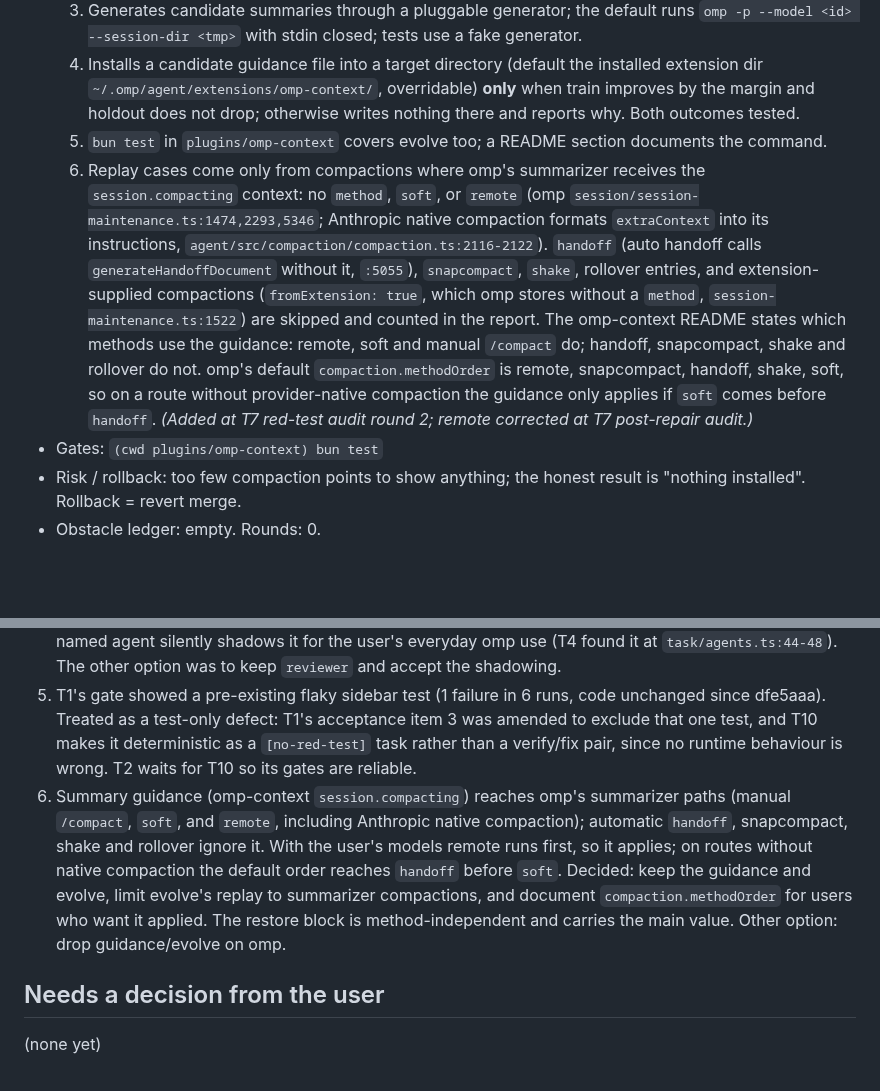
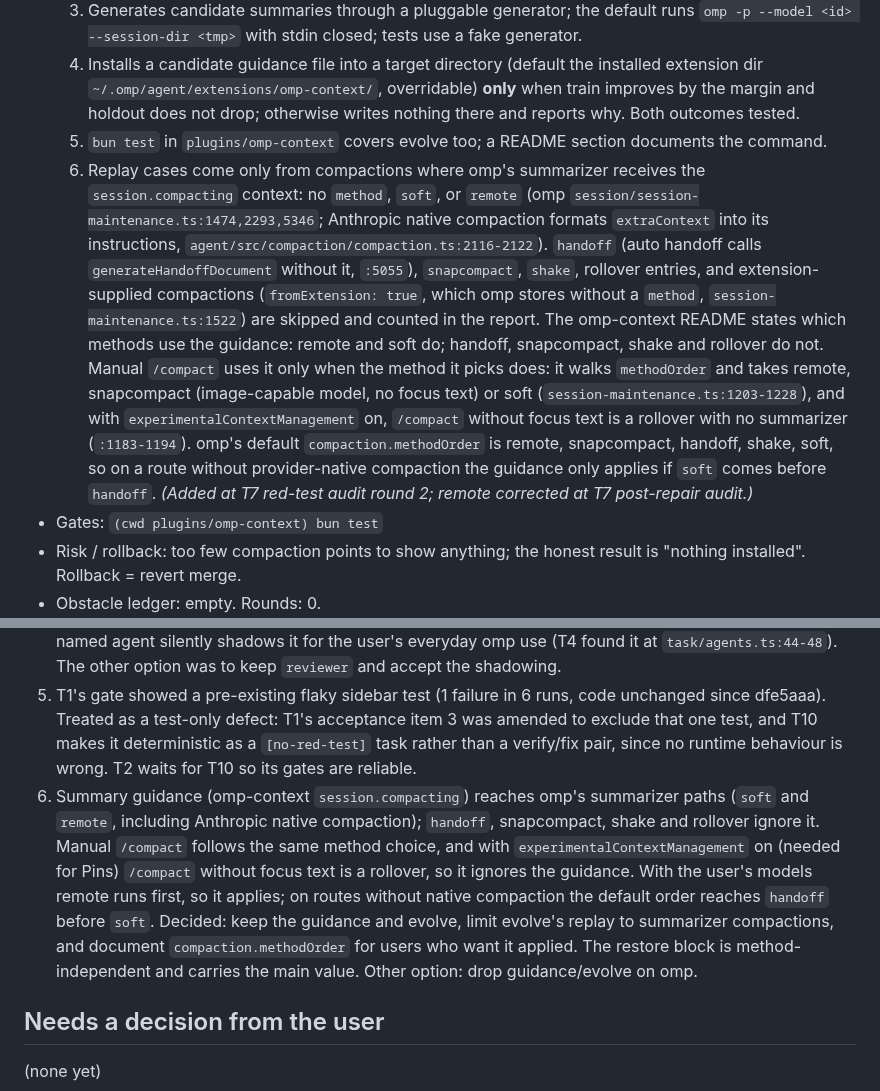
Before and after one commit to zcl0621/boss-sdd, a Markdown page: docs/plans/2026-10-16-omp-adaptation.md, 2 parts joined by grey strips. Drawn GitHub-style; blank space fills up the shorter version.

Commit message:
计划：T7 验收 6 与决策 6 更正手动 /compact 的说法
Co-Authored-By: Claude Opus 5.5 <noreply@anthropic.com>

```diff
--- a/docs/plans/2026-10-16-omp-adaptation.md
+++ b/docs/plans/2026-10-16-omp-adaptation.md
@@ -241,7 +241,7 @@ Status vocabulary: pending, running, review, blocked, done. Gates for each task
   3. Generates candidate summaries through a pluggable generator; the default runs `omp -p --model <id> --session-dir <tmp>` with stdin closed; tests use a fake generator.
   4. Installs a candidate guidance file into a target directory (default the installed extension dir `~/.omp/agent/extensions/omp-context/`, overridable) **only** when train improves by the margin and holdout does not drop; otherwise writes nothing there and reports why. Both outcomes tested.
   5. `bun test` in `plugins/omp-context` covers evolve too; a README section documents the command.
-  6. Replay cases come only from compactions where omp's summarizer receives the `session.compacting` context: no `method`, `soft`, or `remote` (omp `session/session-maintenance.ts:1474,2293,5346`; Anthropic native compaction formats `extraContext` into its instructions, `agent/src/compaction/compaction.ts:2116-2122`). `handoff` (auto handoff calls `generateHandoffDocument` without it, `:5055`), `snapcompact`, `shake`, rollover entries, and extension-supplied compactions (`fromExtension: true`, which omp stores without a `method`, `session-maintenance.ts:1522`) are skipped and counted in the report. The omp-context README states which methods use the guidance: remote, soft and manual `/compact` do; handoff, snapcompact, shake and rollover do not. omp's default `compaction.methodOrder` is remote, snapcompact, handoff, shake, soft, so on a route without provider-native compaction the guidance only applies if `soft` comes before `handoff`. *(Added at T7 red-test audit round 2; remote corrected at T7 post-repair audit.)*
+  6. Replay cases come only from compactions where omp's summarizer receives the `session.compacting` context: no `method`, `soft`, or `remote` (omp `session/session-maintenance.ts:1474,2293,5346`; Anthropic native compaction formats `extraContext` into its instructions, `agent/src/compaction/compaction.ts:2116-2122`). `handoff` (auto handoff calls `generateHandoffDocument` without it, `:5055`), `snapcompact`, `shake`, rollover entries, and extension-supplied compactions (`fromExtension: true`, which omp stores without a `method`, `session-maintenance.ts:1522`) are skipped and counted in the report. The omp-context README states which methods use the guidance: remote and soft do; handoff, snapcompact, shake and rollover do not. Manual `/compact` uses it only when the method it picks does: it walks `methodOrder` and takes remote, snapcompact (image-capable model, no focus text) or soft (`session-maintenance.ts:1203-1228`), and with `experimentalContextManagement` on, `/compact` without focus text is a rollover with no summarizer (`:1183-1194`). omp's default `compaction.methodOrder` is remote, snapcompact, handoff, shake, soft, so on a route without provider-native compaction the guidance only applies if `soft` comes before `handoff`. *(Added at T7 red-test audit round 2; remote corrected at T7 post-repair audit.)*
 - Gates: `(cwd plugins/omp-context) bun test`
 - Risk / rollback: too few compaction points to show anything; the honest result is "nothing installed". Rollback = revert merge.
 - Obstacle ledger: empty. Rounds: 0.
@@ -315,7 +315,7 @@ returned the subagent's reply (`PONG kimi-code/kimi-for-coding-highspeed`), exit
 3. `skills/omp` split into T4 (roles) then T3 (core), serial, so T3's link check sees the role files.
 4. The reviewer role's omp agent is named `plan-reviewer`, because omp bundles `reviewer` and a same-named agent silently shadows it for the user's everyday omp use (T4 found it at `task/agents.ts:44-48`). The other option was to keep `reviewer` and accept the shadowing.
 5. T1's gate showed a pre-existing flaky sidebar test (1 failure in 6 runs, code unchanged since dfe5aaa). Treated as a test-only defect: T1's acceptance item 3 was amended to exclude that one test, and T10 makes it deterministic as a `[no-red-test]` task rather than a verify/fix pair, since no runtime behaviour is wrong. T2 waits for T10 so its gates are reliable.
-6. Summary guidance (omp-context `session.compacting`) reaches omp's summarizer paths (manual `/compact`, `soft`, and `remote`, including Anthropic native compaction); automatic `handoff`, snapcompact, shake and rollover ignore it. With the user's models remote runs first, so it applies; on routes without native compaction the default order reaches `handoff` before `soft`. Decided: keep the guidance and evolve, limit evolve's replay to summarizer compactions, and document `compaction.methodOrder` for users who want it applied. The restore block is method-independent and carries the main value. Other option: drop guidance/evolve on omp.
+6. Summary guidance (omp-context `session.compacting`) reaches omp's summarizer paths (`soft` and `remote`, including Anthropic native compaction); `handoff`, snapcompact, shake and rollover ignore it. Manual `/compact` follows the same method choice, and with `experimentalContextManagement` on (needed for Pins) `/compact` without focus text is a rollover, so it ignores the guidance. With the user's models remote runs first, so it applies; on routes without native compaction the default order reaches `handoff` before `soft`. Decided: keep the guidance and evolve, limit evolve's replay to summarizer compactions, and document `compaction.methodOrder` for users who want it applied. The restore block is method-independent and carries the main value. Other option: drop guidance/evolve on omp.
 
 ## Needs a decision from the user
 
```
